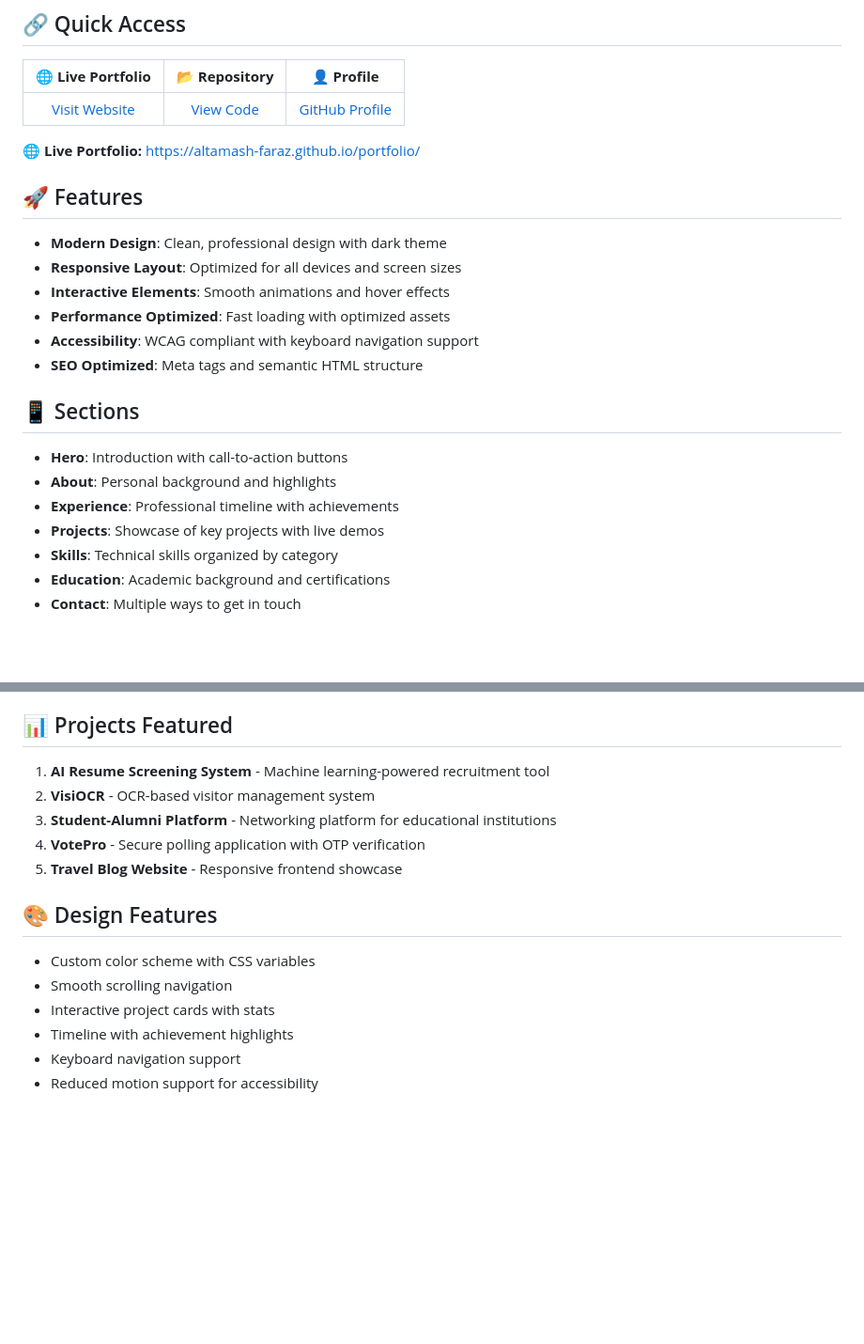
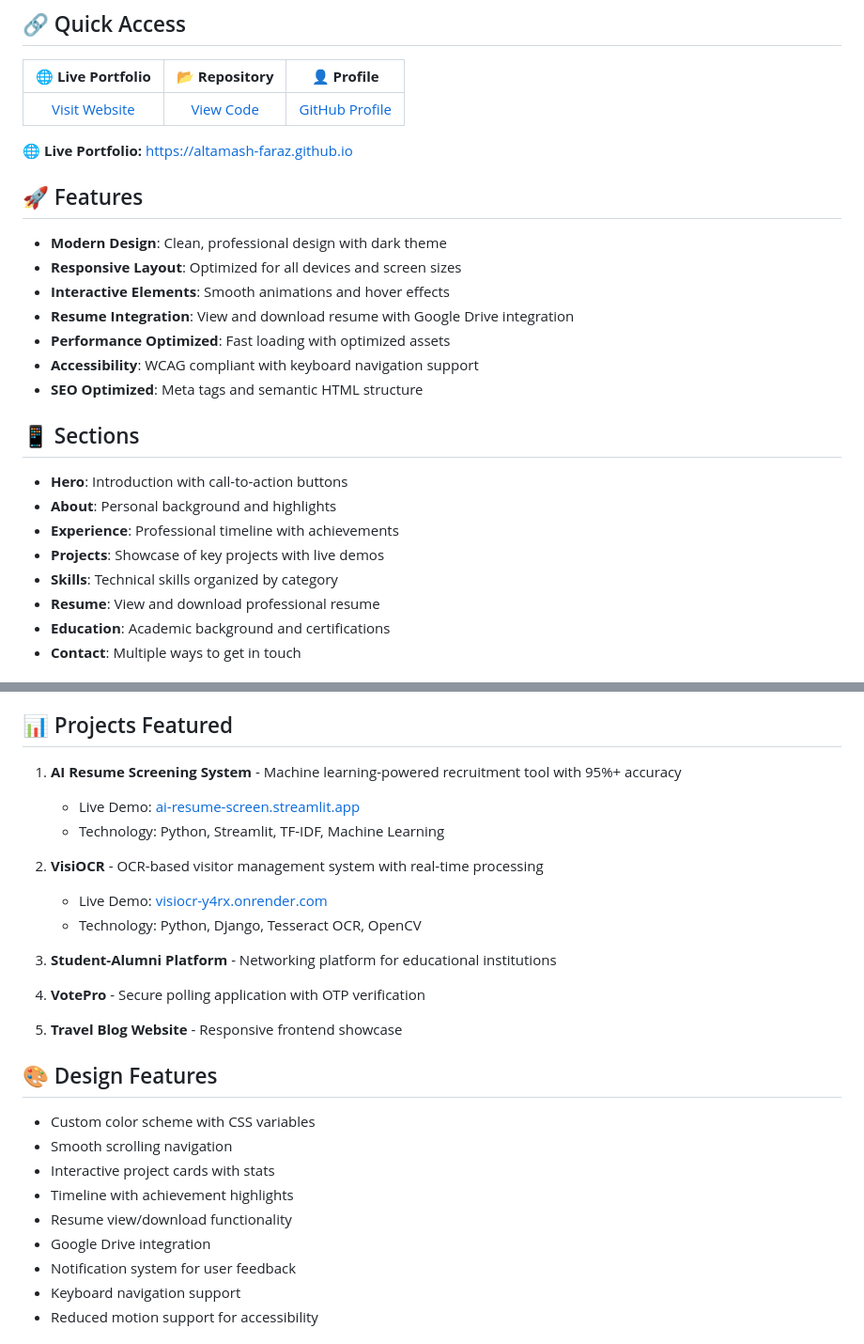
Before and after one commit to altamash-faraz/sample-portfolio, a Markdown page: README.md, 2 parts joined by grey strips. Shown at 94% size. GitHub-like rendering; blank space fills up the shorter version.

Commit message:
Update README with resume functionality and enhanced project details

```diff
--- a/README.md
+++ b/README.md
@@ -10,11 +10,12 @@ A modern, responsive portfolio website showcasing my work as a Python Developer
 
-🌐 **Live Portfolio:** [https://altamash-faraz.github.io/portfolio/](https://altamash-faraz.github.io/portfolio/)
+🌐 **Live Portfolio:** [https://altamash-faraz.github.io](https://altamash-faraz.github.io/portfolio/)
 
 ## 🚀 Features
 
 - **Modern Design**: Clean, professional design with dark theme
 - **Responsive Layout**: Optimized for all devices and screen sizes
 - **Interactive Elements**: Smooth animations and hover effects
+- **Resume Integration**: View and download resume with Google Drive integration
 - **Performance Optimized**: Fast loading with optimized assets
 - **Accessibility**: WCAG compliant with keyboard navigation support
 - **SEO Optimized**: Meta tags and semantic HTML structure
@@ -26,6 +27,7 @@ A modern, responsive portfolio website showcasing my work as a Python Developer
 - **Experience**: Professional timeline with achievements
 - **Projects**: Showcase of key projects with live demos
 - **Skills**: Technical skills organized by category
+- **Resume**: View and download professional resume
 - **Education**: Academic background and certifications
 - **Contact**: Multiple ways to get in touch
 
@@ -39,8 +41,14 @@ A modern, responsive portfolio website showcasing my work as a Python Developer
 
 ## 📊 Projects Featured
 
-1. **AI Resume Screening System** - Machine learning-powered recruitment tool
-2. **VisiOCR** - OCR-based visitor management system
+1. **AI Resume Screening System** - Machine learning-powered recruitment tool with 95%+ accuracy
+   - Live Demo: [ai-resume-screen.streamlit.app](https://ai-resume-screen.streamlit.app)
+   - Technology: Python, Streamlit, TF-IDF, Machine Learning
+
+2. **VisiOCR** - OCR-based visitor management system with real-time processing
+   - Live Demo: [visiocr-y4rx.onrender.com](https://visiocr-y4rx.onrender.com)
+   - Technology: Python, Django, Tesseract OCR, OpenCV
+
 3. **Student-Alumni Platform** - Networking platform for educational institutions
 4. **VotePro** - Secure polling application with OTP verification
 5. **Travel Blog Website** - Responsive frontend showcase
@@ -51,6 +59,9 @@ A modern, responsive portfolio website showcasing my work as a Python Developer
 - Smooth scrolling navigation
 - Interactive project cards with stats
 - Timeline with achievement highlights
+- Resume view/download functionality
+- Google Drive integration
+- Notification system for user feedback
 - Keyboard navigation support
 - Reduced motion support for accessibility
 
```
Also changed, not shown: other parts of README.md (+1 -1 lines).
